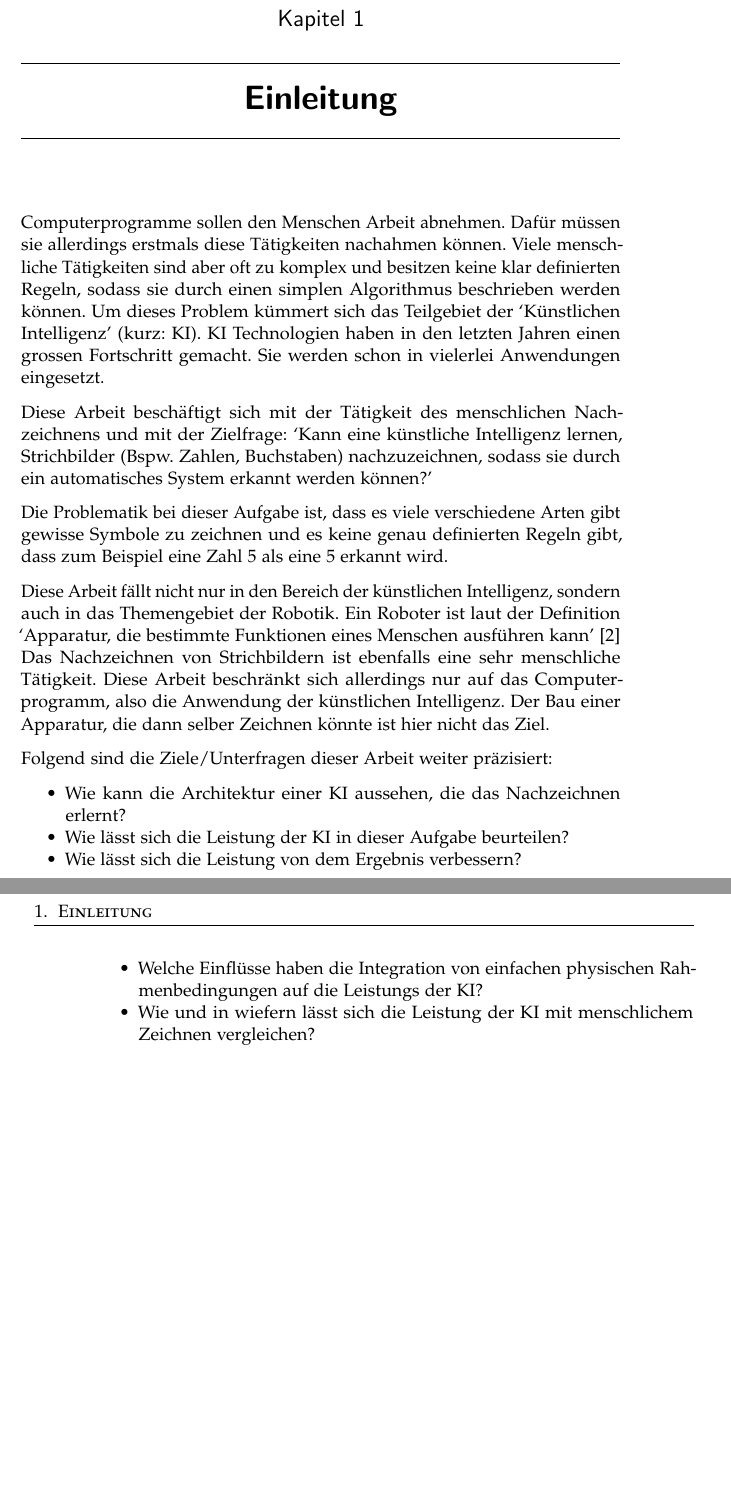
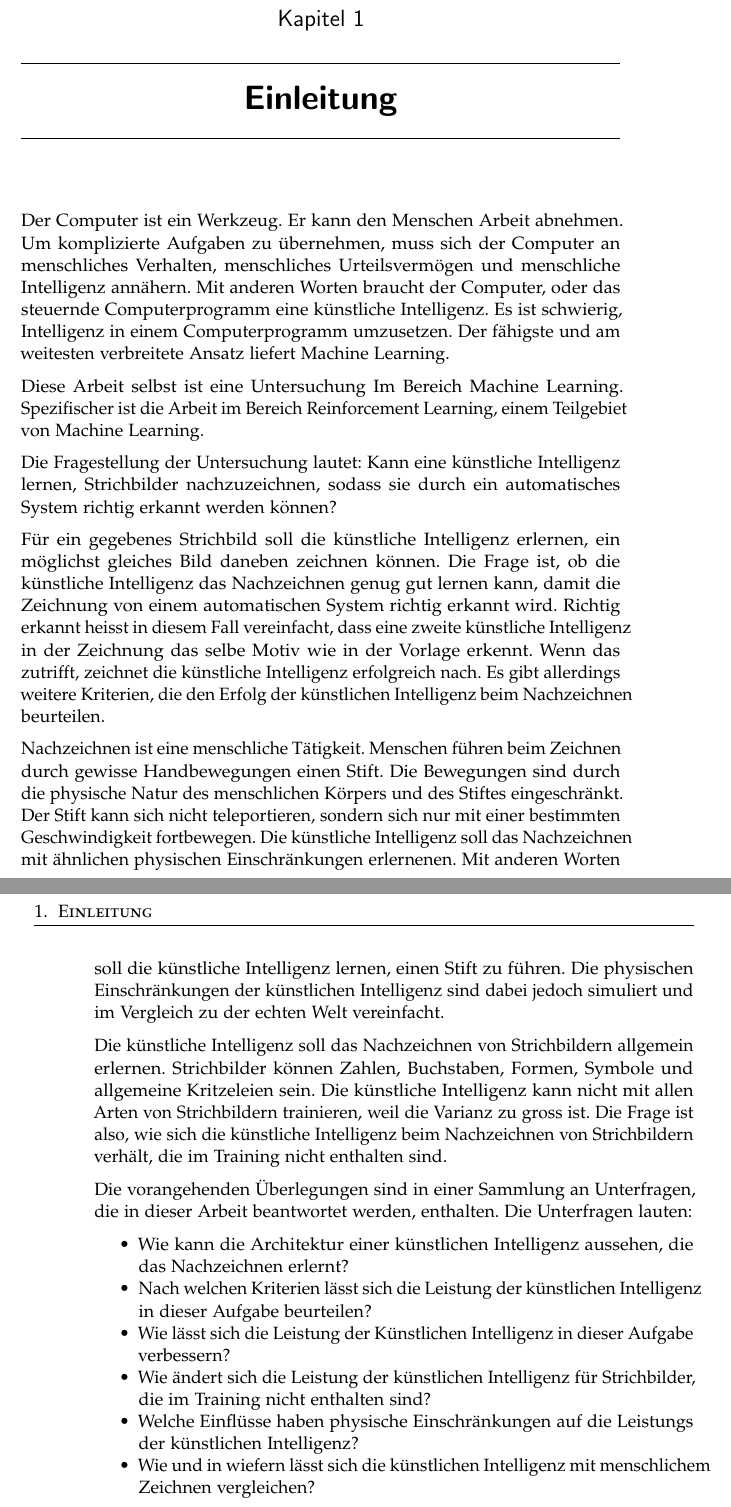
Before and after one commit to LarsZauberer/ReSketch, a LaTeX thesis (Documentation/main.tex, which reads Documentation/chapters/Einleitung.tex): two parts of pages 7 and 8 of 9, joined at a grey line, cut so that both start at the same text, the shorter picture padded with empty space. Compiled offline with pdfLaTeX.

Commit message:
neue Einleitung

```diff
--- a/Documentation/chapters/Einleitung.tex
+++ b/Documentation/chapters/Einleitung.tex
@@ -1,58 +1,56 @@
 \chapter{Einleitung}
+Der Computer ist ein Werkzeug. Er kann den Menschen Arbeit abnehmen. Um
+komplizierte Aufgaben zu übernehmen, muss sich der Computer an menschliches
+Verhalten, menschliches Urteilsvermögen und menschliche Intelligenz annähern.
+Mit anderen Worten braucht der Computer, oder das steuernde Computerprogramm
+eine künstliche Intelligenz. Es ist schwierig, Intelligenz in einem
+Computerprogramm umzusetzen. Der fähigste und am weitesten verbreitete Ansatz
+liefert Machine Learning.
 
-% Computer = Werkzeuge. Können Menschen Arbeit abnehmen. Für kompliziertere Aufgaben muss Computer näher an Menschliches Verhalten, Urteilungsvermögen, Intelligenz kommen.
-% Computer, bzw. das steuernde Computerprogramm muss Menschen Nachahmen.
-% Computerprogramme die Menschen nachahmen = künstliche Intelligenz.
-% Schwierige Aufgabe für Computerprogramme. Häufig durch Machine Learning möglich mit Neuronalen Netzen
-% In diesem Fall durch ein Reinforcement Learning Algortihmus möglich.
+Diese Arbeit selbst ist eine Untersuchung Im Bereich Machine Learning.
+Spezifischer ist die Arbeit im Bereich Reinforcement Learning, einem Teilgebiet
+von Machine Learning.
+%Das Wort künstliche Intelligenz kommt oft vor. Abgekürzt zu KI
+% BUG: künstliche Intelligenz abzürken -> KI
 
-% Bei dem Problem das hier gelöst wird handelt es sich um menschliches Nachzeichnen.
-% Spezifischer geht es um die Frage:
-% Kann eine künstliche Intelligenz lernen, Strich(Bspw. Zahlen, Buchstaben) nachzuzeichnen, sodass sie durch ein automatisches System erkannt werden können?'
-% Zumindest die Führung eines Stiftes = menschliches Nachzeichnen.
-% Gibt bereits Arbeiten wie Doodle-SDQ
-% Kann sich wie ein Roboter vorstellen.
+Die Fragestellung der Untersuchung lautet: Kann eine künstliche Intelligenz
+lernen, Strichbilder nachzuzeichnen, sodass sie durch ein automatisches System
+richtig erkannt werden können?
 
+Für ein gegebenes Strichbild soll die künstliche Intelligenz erlernen, ein
+möglichst gleiches Bild daneben zeichnen können. Die Frage ist, ob die
+künstliche Intelligenz das Nachzeichnen genug gut lernen kann, damit die
+Zeichnung von einem automatischen System richtig erkannt wird. Richtig erkannt
+heisst in diesem Fall vereinfacht, dass eine zweite künstliche Intelligenz in
+der Zeichnung das selbe Motiv wie in der Vorlage erkennt. Wenn das zutrifft,
+zeichnet die künstliche Intelligenz erfolgreich nach. Es gibt allerdings
+weitere Kriterien, die den Erfolg der künstlichen Intelligenz beim
+Nachzeichnen beurteilen.
 
+Nachzeichnen ist eine menschliche Tätigkeit. Menschen führen beim Zeichnen
+durch gewisse Handbewegungen einen Stift. Die Bewegungen sind durch die
+physische Natur des menschlichen Körpers und des Stiftes eingeschränkt. Der
+Stift kann sich nicht teleportieren, sondern sich nur mit einer bestimmten
+Geschwindigkeit fortbewegen. Die künstliche Intelligenz soll das Nachzeichnen
+mit ähnlichen physischen Einschränkungen erlernenen. Mit anderen Worten soll
+die künstliche Intelligenz lernen, einen Stift zu führen.  Die physischen
+Einschränkungen der künstlichen Intelligenz sind dabei jedoch simuliert und im
+Vergleich zu der echten Welt vereinfacht.
 
-% Aber weitere Annäherungen an menschliches Verhalten möglich.
+Die künstliche Intelligenz soll das Nachzeichnen von Strichbildern allgemein
+erlernen. Strichbilder können Zahlen, Buchstaben, Formen, Symbole und
+allgemeine Kritzeleien sein. Die künstliche Intelligenz kann nicht mit allen
+Arten von Strichbildern trainieren, weil die Varianz zu gross ist. Die Frage
+ist also, wie sich die künstliche Intelligenz beim Nachzeichnen von
+Strichbildern verhält, die im Training nicht enthalten sind.
 
-
-Computerprogramme sollen den Menschen Arbeit abnehmen. Dafür müssen sie
-allerdings erstmals diese Tätigkeiten nachahmen können. Viele mensch\hyp{}liche
-Tätigkeiten sind aber oft zu komplex und besitzen keine klar definierten Regeln,
-sodass sie durch einen simplen Algorithmus beschrieben werden können. Um dieses
-Problem kümmert sich das Teilgebiet der `Künstlichen Intelligenz' (kurz: KI). KI
-Technologien haben in den letzten Jahren einen grossen Fortschritt gemacht. Sie
-werden schon in vielerlei Anwendungen eingesetzt.
-%  nicht zu letzt wegen der immer billiger und besser werdenden Hardware
-
-Diese Arbeit beschäftigt sich mit der Tätigkeit des menschlichen Nach\hyp{}zeichnens
-und mit der Zielfrage: `Kann eine künstliche Intelligenz lernen, Strichbilder
-(Bspw. Zahlen, Buchstaben) nachzuzeichnen, sodass sie durch ein automatisches
-System erkannt werden können?'
-
-Die Problematik bei dieser Aufgabe ist, dass es viele verschiedene Arten gibt
-gewisse Symbole zu zeichnen und es keine genau definierten Regeln gibt, dass zum
-Beispiel eine Zahl 5 als eine 5 erkannt wird.
-% TODO: Ist der Teil notwendig oder soll er raus gelassen werden?
-
-Diese Arbeit fällt nicht nur in den Bereich der künstlichen Intelligenz, sondern
-auch in das Themengebiet der Robotik. Ein Roboter ist laut der Definition
-`Apparatur, die bestimmte Funktionen eines Menschen ausführen kann'
-\cite{noauthor_duden_nodate-1} Das Nachzeichnen von Strichbildern ist ebenfalls
-eine sehr menschliche Tätigkeit. Diese Arbeit beschränkt sich allerdings nur auf
-das Computer\hyp{}programm, also die Anwendung der künstlichen Intelligenz. Der Bau
-einer Apparatur, die dann selber Zeichnen könnte ist hier nicht das Ziel.
-
-Folgend sind die Ziele/Unterfragen dieser Arbeit weiter präzisiert:
+Die vorangehenden Überlegungen sind in einer Sammlung an Unterfragen, die in
+dieser Arbeit beantwortet werden, enthalten. Die Unterfragen lauten:
 \begin{itemize}
-    \item Wie kann die Architektur einer KI aussehen, die das Nachzeichnen
-    erlernt?
-    \item Wie lässt sich die Leistung der KI in dieser Aufgabe beurteilen?
-    \item Wie lässt sich die Leistung von dem Ergebnis verbessern?
-    \item Welche Einflüsse haben die Integration von einfachen physischen
-    Rah\hyp{}menbedingungen auf die Leistungs der KI?
-    \item Wie und in wiefern lässt sich die Leistung der KI mit menschlichem
-    Zeichnen vergleichen?
+    \item Wie kann die Architektur einer künstlichen Intelligenz aussehen, die das Nachzeichnen erlernt?
+    \item Nach welchen Kriterien lässt sich die Leistung der künstlichen Intelligenz in dieser Aufgabe beurteilen?
+    \item Wie lässt sich die Leistung der Künstlichen Intelligenz in dieser Aufgabe verbessern?
+    \item Wie ändert sich die Leistung der künstlichen Intelligenz für Strichbilder, die im Training nicht enthalten sind?
+    \item Welche Einflüsse haben physische Einschränkungen auf die Leistungs der künstlichen Intelligenz?
+    \item Wie und in wiefern lässt sich die künstlichen Intelligenz mit menschlichem Zeichnen vergleichen?
 \end{itemize}
```
